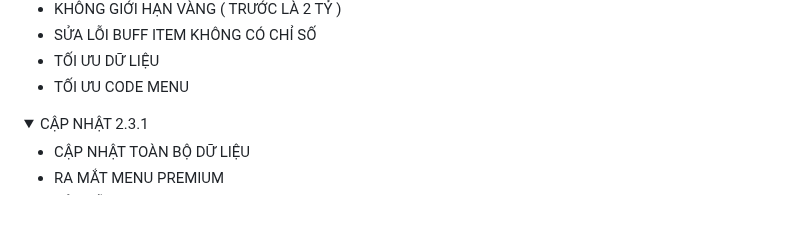
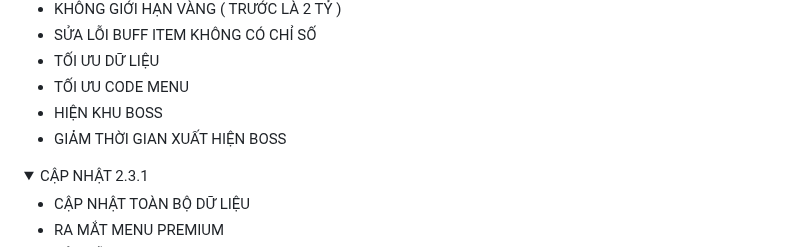
Before and after one commit to JINN1368/NRO_V2, a Markdown page: README.md, the part around the change. GitHub-like rendering; folded sections open; blank space fills up the shorter version.

```diff
--- a/README.md
+++ b/README.md
@@ -25,6 +25,8 @@
 - SỬA LỖI BUFF ITEM KHÔNG CÓ CHỈ SỐ
 - TỐI ƯU DỮ LIỆU
 - TỐI ƯU CODE MENU
+- HIỆN KHU BOSS
+- GIẢM THỜI GIAN XUẤT HIỆN BOSS
 
 </details>
 
```
